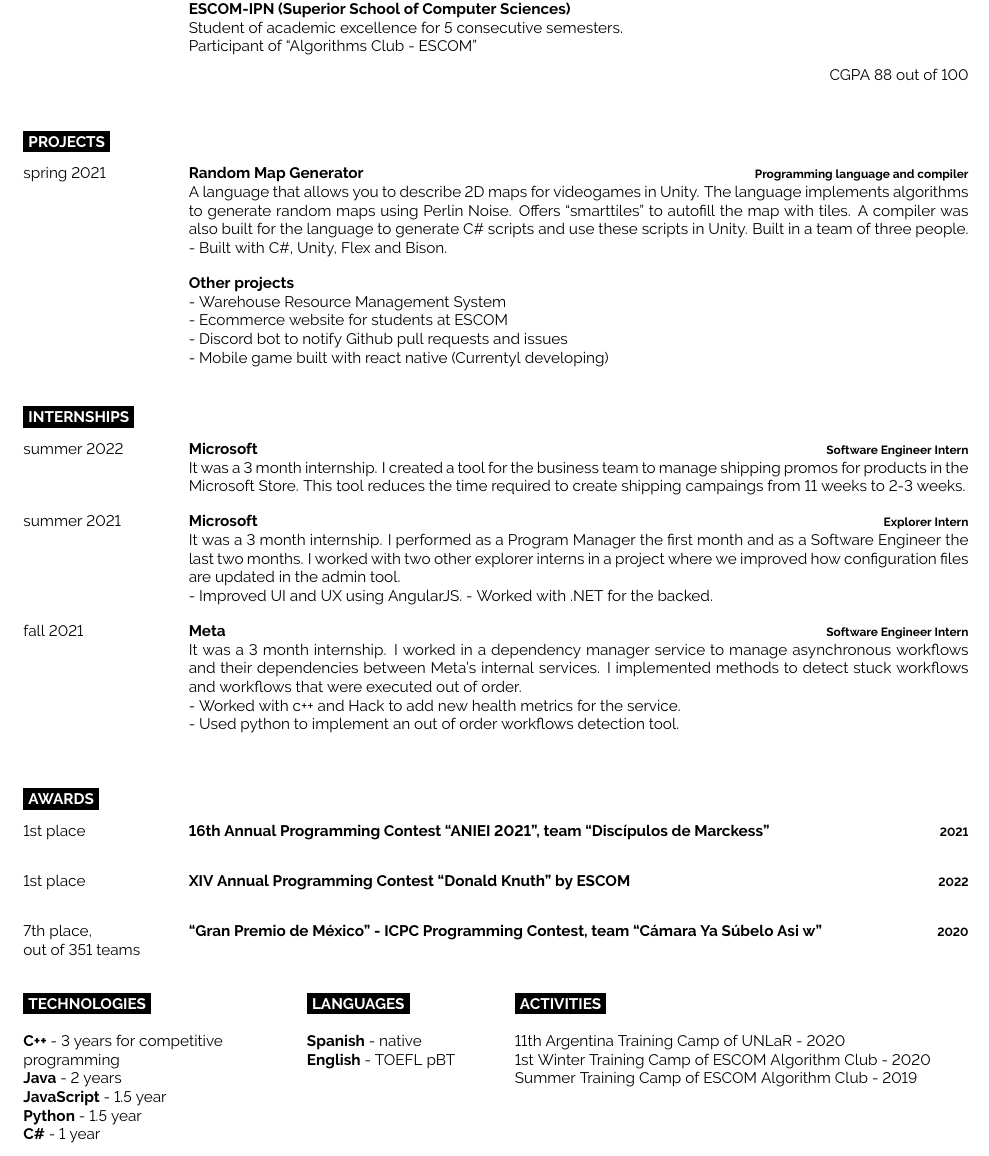
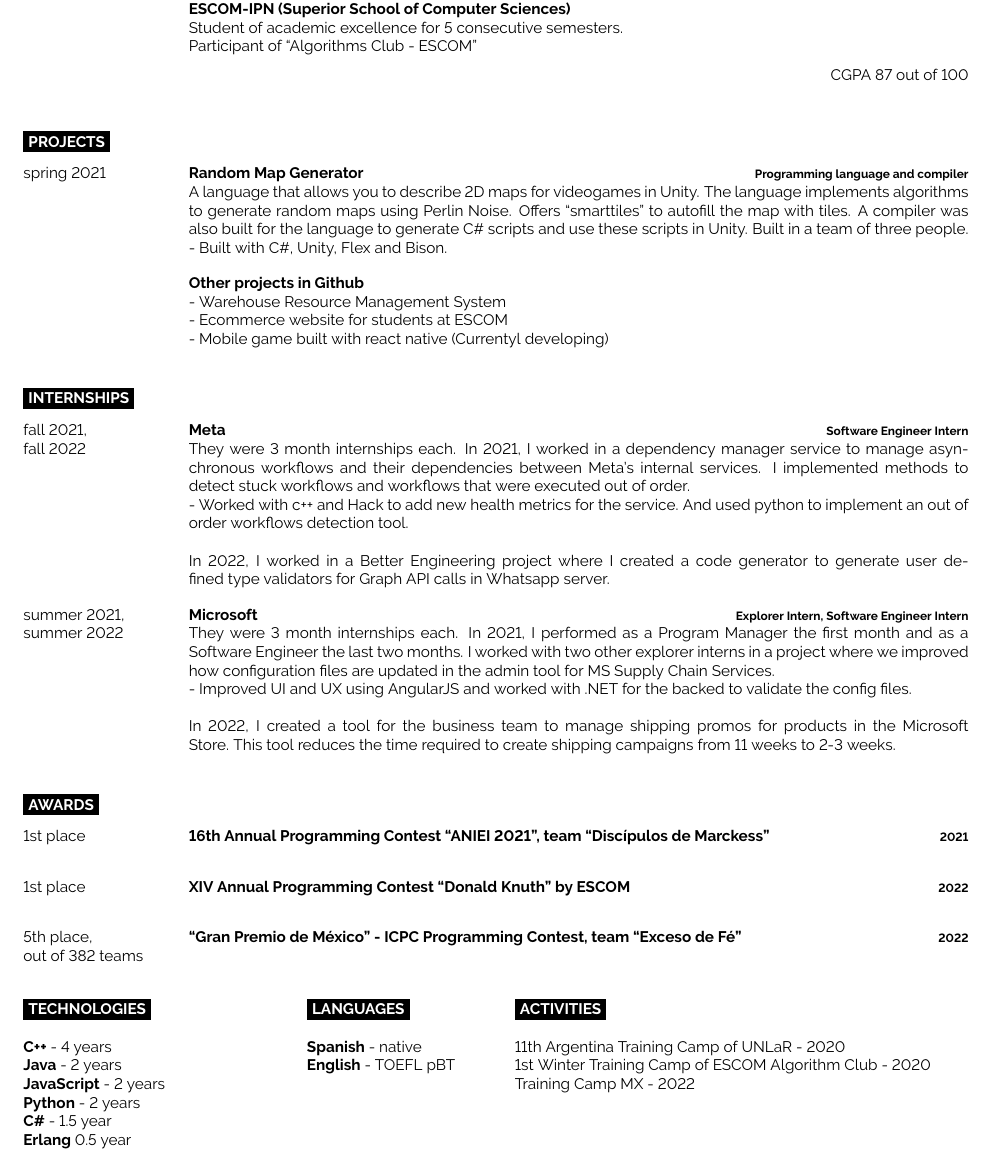
Before and after one commit to DanielMontesGuerrero/Resume, a LaTeX document (main.tex): part of the page, cut so that both start at the same text. Compiled offline with pdfLaTeX.

Commit message:
Update resume

```diff
--- a/main.tex
+++ b/main.tex
@@ -67,7 +67,7 @@
 		Student of academic excellence for 5 consecutive semesters.\\
 		Participant of ``Algorithms Club - ESCOM''
 		 \begin{flushright}
-		 	CGPA 88 out of 100
+		 	CGPA 87 out of 100
 		 \end{flushright}
 		}
 \end{entrylist}
@@ -87,12 +87,11 @@
 		- Built with C\#, Unity, Flex and Bison.}
 	\entry
 		{}
-		{Other projects}
+		{Other projects in Github}
 		{}
 		{
 			- \href{https://github.com/DanielMontesGuerrero/sistema-picking-app}{Warehouse Resource Management System}\\
 			- \href{https://github.com/DanielMontesGuerrero/la-tiendita}{Ecommerce website for students at ESCOM}\\
-			- \href{https://github.com/DanielMontesGuerrero/anigitbot}{Discord bot to notify Github pull requests and issues}\\
 			- \href{https://github.com/CatadoresDeAnime/potential-octo-meme}{Mobile game built with react native (Currentyl developing)}
 		}
 \end{entrylist}
@@ -100,26 +99,22 @@
 \cvsect{Internships}
 
 \begin{entrylist}
+    \entry
+        {fall 2021,\\fall 2022}
+        {Meta}
+        {Software Engineer Intern}
+        {They were 3 month internships each.
+        In 2021, I worked in a dependency manager service to manage asynchronous workflows and their dependencies between Meta's internal services. I implemented methods to detect stuck workflows and workflows that were executed out of order.\\
+		- Worked with c++ and Hack to add new health metrics for the service. And used python to implement an out of order workflows detection tool.\\\\
+        In 2022, I worked in a Better Engineering project where I created a code generator to generate user defined type validators for Graph API calls in Whatsapp server.}
 	\entry
-		{summer 2022}
+		{summer 2021,\\summer 2022}
 		{Microsoft}
-		{Software Engineer Intern}
-		{It was a 3 month internship. I created a tool for the business team to manage shipping promos for products in the Microsoft Store. This tool reduces the time required to create shipping campaings from 11 weeks to 2-3 weeks.}
-	\entry
-		{summer 2021}
-		{Microsoft}
-		{Explorer Intern}
-		{It was a 3 month internship. I performed as a Program Manager the first month and as a Software Engineer the last two months. I worked with two other explorer interns in a project where we improved how configuration files are updated in the admin tool.\\
-		- Improved UI and UX using AngularJS.
-		- Worked with .NET for the backed.}
-	\entry
-		{fall 2021}
-		{Meta}
-		{Software Engineer Intern}
-		{It was a 3 month internship. I worked in a dependency manager service to manage asynchronous workflows and their dependencies between Meta's internal services. I implemented methods to detect stuck workflows and workflows that were executed out of order.\\
-		- Worked with c++ and Hack to add new health metrics for the service.\\
-		- Used python to implement an out of order workflows detection tool.\\
-		}
+		{Explorer Intern, Software Engineer Intern}
+		{They were 3 month internships each.
+        In 2021, I performed as a Program Manager the first month and as a Software Engineer the last two months. I worked with two other explorer interns in a project where we improved how configuration files are updated in the admin tool for MS Supply Chain Services.\\
+		- Improved UI and UX using AngularJS and worked with .NET for the backed to validate the config files.\\\\
+        In 2022, I created a tool for the business team to manage shipping promos for products in the Microsoft Store. This tool reduces the time required to create shipping campaigns from 11 weeks to 2-3 weeks.}
 \end{entrylist}
 
 %----------------------------------------------------------------------------------------
@@ -140,9 +135,9 @@
 		{2022}
 		{}
 	\entry
-		{7th place,\\out of 351 teams}
-		{``Gran Premio de México'' - ICPC Programming Contest, team ``Cámara Ya Súbelo Asi w''}
-		{2020}
+		{5th place,\\out of 382 teams}
+		{``Gran Premio de México'' - ICPC Programming Contest, team ``Exceso de Fé''}
+		{2022}
 		{}
 \end{entrylist}
 
@@ -155,12 +150,12 @@
 
 	\cvsect{Technologies}
 
-	\textbf{C++} - 3 years for competitive\\
-	programming\\
+	\textbf{C++} - 4 years\\
 	\textbf{Java} - 2 years\\
-	\textbf{JavaScript} - 1.5 year\\
-	\textbf{Python} - 1.5 year\\
-	\textbf{C\#} - 1 year
+	\textbf{JavaScript} - 2 years\\
+	\textbf{Python} - 2 years\\
+	\textbf{C\#} - 1.5 year\\
+    \textbf{Erlang} 0.5 year
 \end{minipage}
 \hfill
 \begin{minipage}[t]{0.17\textwidth}
@@ -179,7 +174,7 @@
 
 	11th Argentina Training Camp of UNLaR - 2020\\
 	1st Winter Training Camp of ESCOM Algorithm Club - 2020\\
-	Summer Training Camp of ESCOM Algorithm Club - 2019
+	Training Camp MX - 2022
 \end{minipage}
 
 %----------------------------------------------------------------------------------------
```
Also changed, not shown: DanielMontesResume.pdf.
